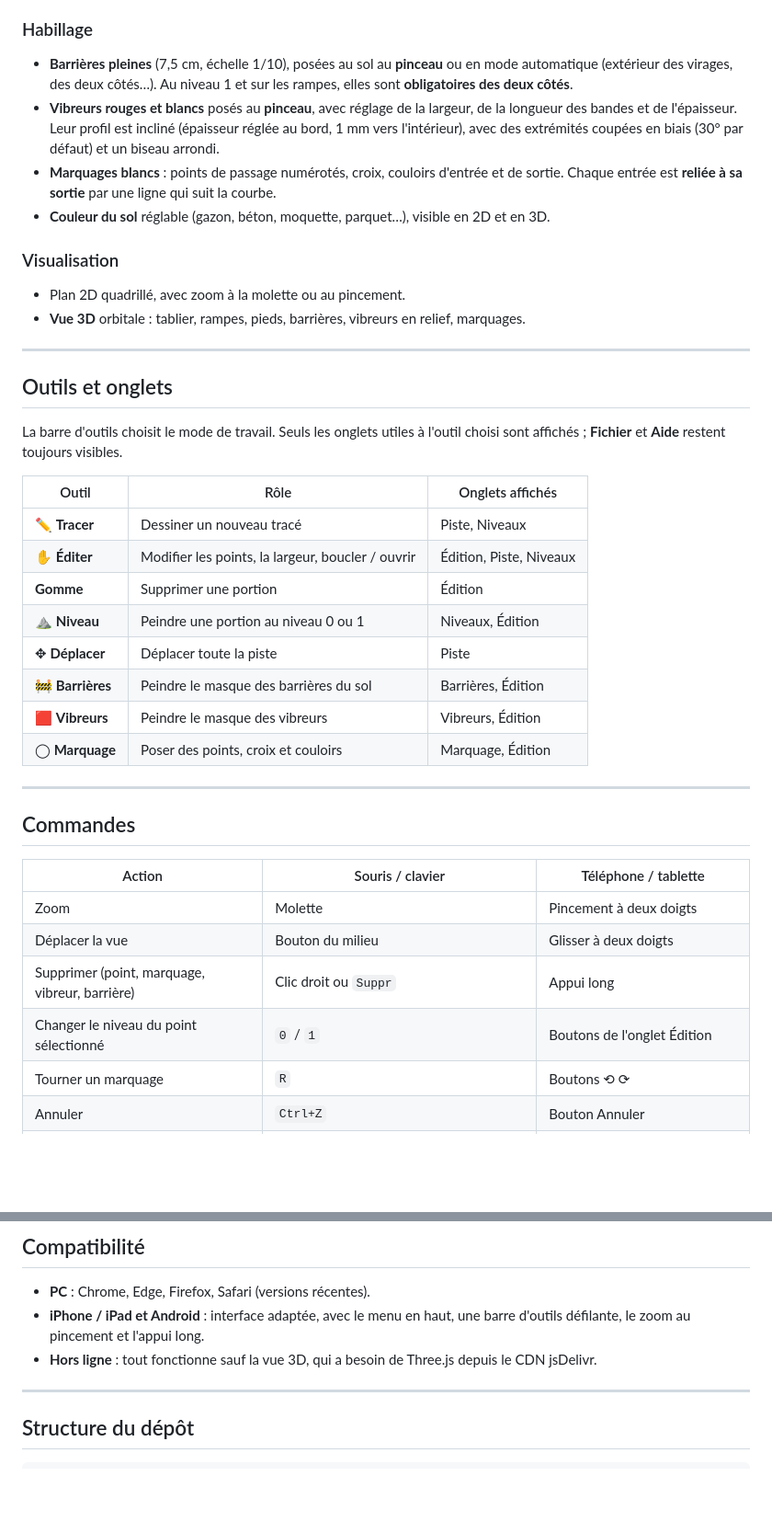
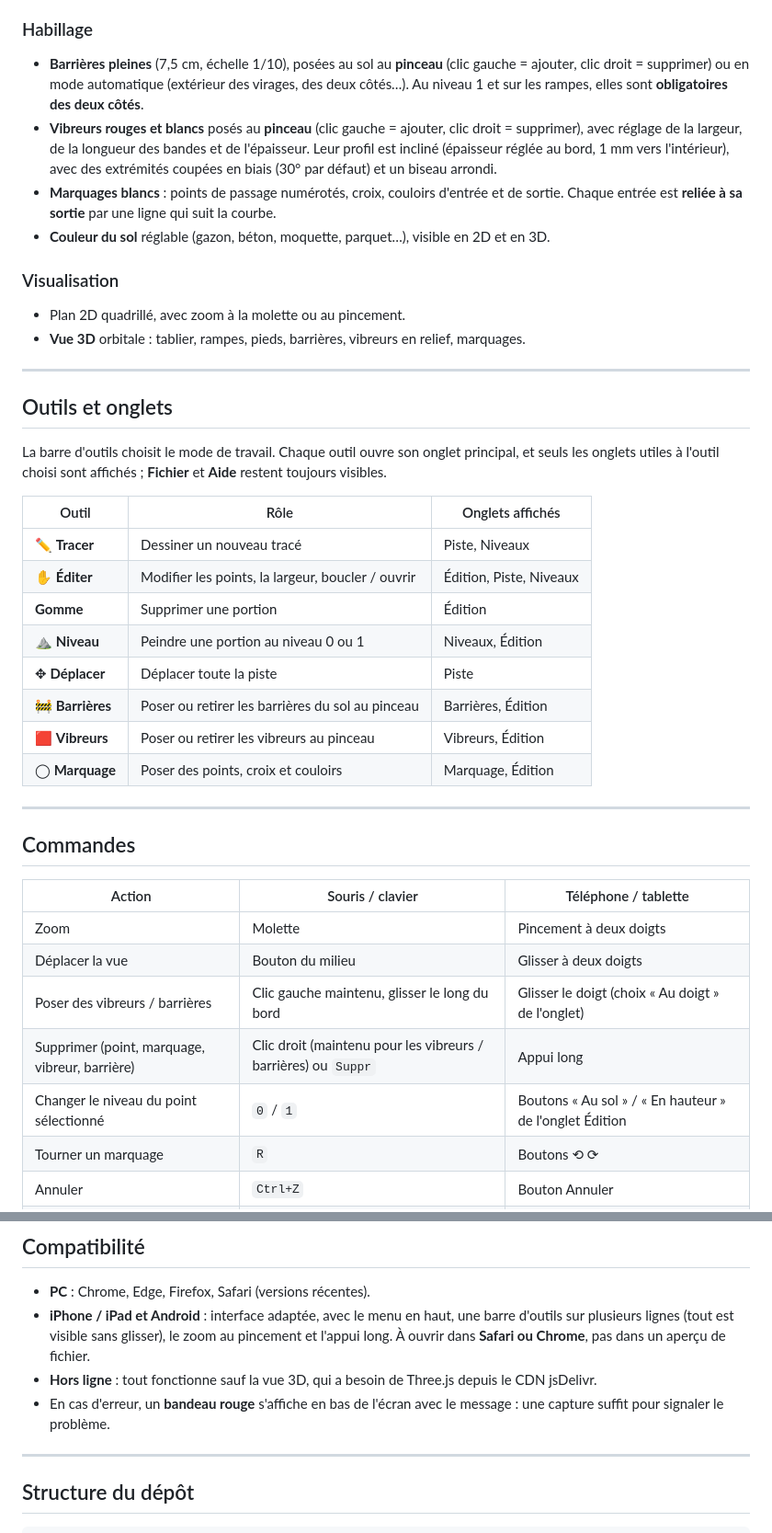
Before and after one commit to vince50/TrackDriftRC, a Markdown page: README.md, 2 parts joined by grey strips. Shown at 92% size. Drawn GitHub-style; blank space fills up the shorter version.

```diff
--- a/README.md
+++ b/README.md
@@ -56,8 +58,8 @@ Aucune installation et aucun serveur ne sont nécessaires. Seule la **vue 3D** c
 - Mode **niveau travaillé** : on n'affiche et on ne modifie qu'un niveau, l'autre est protégé. Il peut rester visible en transparence.
 
 ### Habillage
-- **Barrières pleines** (7,5 cm, échelle 1/10), posées au sol au **pinceau** ou en mode automatique (extérieur des virages, des deux côtés…). Au niveau 1 et sur les rampes, elles sont **obligatoires des deux côtés**.
-- **Vibreurs rouges et blancs** posés au **pinceau**, avec réglage de la largeur, de la longueur des bandes et de l'épaisseur. Leur profil est incliné (épaisseur réglée au bord, 1 mm vers l'intérieur), avec des extrémités coupées en biais (30° par défaut) et un biseau arrondi.
+- **Barrières pleines** (7,5 cm, échelle 1/10), posées au sol au **pinceau** (clic gauche = ajouter, clic droit = supprimer) ou en mode automatique (extérieur des virages, des deux côtés…). Au niveau 1 et sur les rampes, elles sont **obligatoires des deux côtés**.
+- **Vibreurs rouges et blancs** posés au **pinceau** (clic gauche = ajouter, clic droit = supprimer), avec réglage de la largeur, de la longueur des bandes et de l'épaisseur. Leur profil est incliné (épaisseur réglée au bord, 1 mm vers l'intérieur), avec des extrémités coupées en biais (30° par défaut) et un biseau arrondi.
 - **Marquages blancs** : points de passage numérotés, croix, couloirs d'entrée et de sortie. Chaque entrée est **reliée à sa sortie** par une ligne qui suit la courbe.
 - **Couleur du sol** réglable (gazon, béton, moquette, parquet…), visible en 2D et en 3D.
 
@@ -69,7 +71,7 @@ Aucune installation et aucun serveur ne sont nécessaires. Seule la **vue 3D** c
 
 ## Outils et onglets
 
-La barre d'outils choisit le mode de travail. Seuls les onglets utiles à l'outil choisi sont affichés ; **Fichier** et **Aide** restent toujours visibles.
+La barre d'outils choisit le mode de travail. Chaque outil ouvre son onglet principal, et seuls les onglets utiles à l'outil choisi sont affichés ; **Fichier** et **Aide** restent toujours visibles.
 
 | Outil | Rôle | Onglets affichés |
 |---|---|---|
@@ -78,8 +80,8 @@ La barre d'outils choisit le mode de travail. Seuls les onglets utiles à l'outi
 | **Gomme** | Supprimer une portion | Édition |
 | ⛰️ **Niveau** | Peindre une portion au niveau 0 ou 1 | Niveaux, Édition |
 | ✥ **Déplacer** | Déplacer toute la piste | Piste |
-| 🚧 **Barrières** | Peindre le masque des barrières du sol | Barrières, Édition |
-| 🟥 **Vibreurs** | Peindre le masque des vibreurs | Vibreurs, Édition |
+| 🚧 **Barrières** | Poser ou retirer les barrières du sol au pinceau | Barrières, Édition |
+| 🟥 **Vibreurs** | Poser ou retirer les vibreurs au pinceau | Vibreurs, Édition |
 | ◯ **Marquage** | Poser des points, croix et couloirs | Marquage, Édition |
 
 ---
@@ -90,8 +92,9 @@ La barre d'outils choisit le mode de travail. Seuls les onglets utiles à l'outi
 |---|---|---|
 | Zoom | Molette | Pincement à deux doigts |
 | Déplacer la vue | Bouton du milieu | Glisser à deux doigts |
-| Supprimer (point, marquage, vibreur, barrière) | Clic droit ou `Suppr` | Appui long |
-| Changer le niveau du point sélectionné | `0` / `1` | Boutons de l'onglet Édition |
+| Poser des vibreurs / barrières | Clic gauche maintenu, glisser le long du bord | Glisser le doigt (choix « Au doigt » de l'onglet) |
+| Supprimer (point, marquage, vibreur, barrière) | Clic droit (maintenu pour les vibreurs / barrières) ou `Suppr` | Appui long |
+| Changer le niveau du point sélectionné | `0` / `1` | Boutons « Au sol » / « En hauteur » de l'onglet Édition |
 | Tourner un marquage | `R` | Boutons ⟲ ⟳ |
 | Annuler | `Ctrl+Z` | Bouton Annuler |
 | Vue 3D | Glisser = tourner, molette = zoom, clic droit = déplacer | Un doigt = tourner, deux doigts = zoom |
@@ -138,8 +141,9 @@ Le projet est un fichier JSON lisible (version de format 3) :
 ## Compatibilité
 
 - **PC** : Chrome, Edge, Firefox, Safari (versions récentes).
-- **iPhone / iPad et Android** : interface adaptée, avec le menu en haut, une barre d'outils défilante, le zoom au pincement et l'appui long.
+- **iPhone / iPad et Android** : interface adaptée, avec le menu en haut, une barre d'outils sur plusieurs lignes (tout est visible sans glisser), le zoom au pincement et l'appui long. À ouvrir dans **Safari ou Chrome**, pas dans un aperçu de fichier.
 - **Hors ligne** : tout fonctionne sauf la vue 3D, qui a besoin de Three.js depuis le CDN jsDelivr.
+- En cas d'erreur, un **bandeau rouge** s'affiche en bas de l'écran avec le message : une capture suffit pour signaler le problème.
 
 ---
 
```
Also changed, not shown: other parts of README.md (+6 -4 lines).
